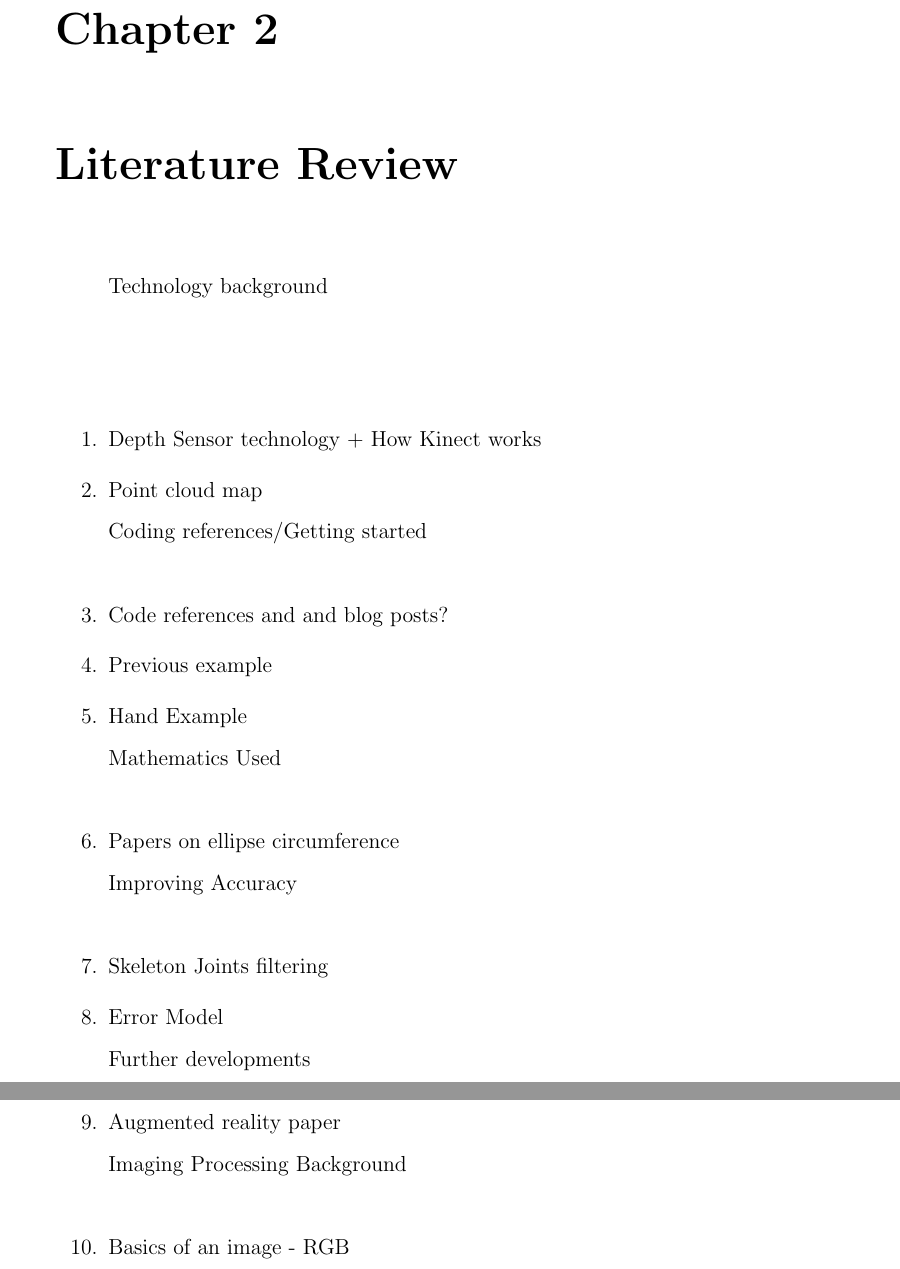
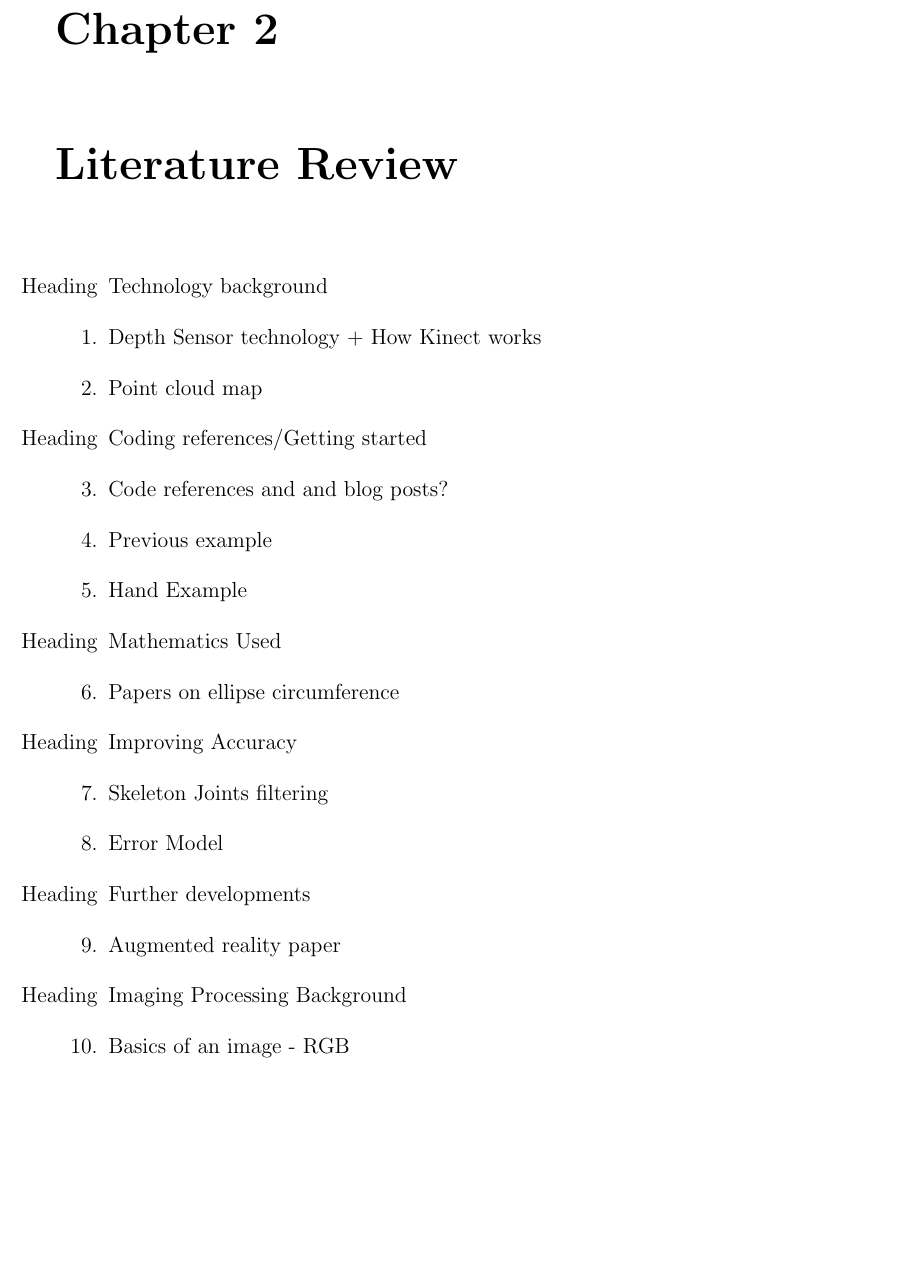
Before and after one commit to Rraven636/VirtualTailor-Final-Report, a LaTeX thesis (Final Report/Final Report.tex, which reads Final Report/Literature.tex): two parts of pages 10 and 11 of 23 before the commit and part of page 10 of 22 after it, the two joined at a grey line, cut so that both start at the same text, the shorter picture padded with empty space. Compiled offline with pdfLaTeX.

Commit message:
txs auto checkin

```diff
--- a/Final Report/Literature.tex
+++ b/Final Report/Literature.tex
@@ -1,26 +1,26 @@
 \chapter{Literature Review}
 
 \begin{enumerate}
-	Technology background\\
+	\item[Heading] Technology background
 	\item Depth Sensor technology + How Kinect works
 	\item Point cloud map
 
-	Coding references/Getting started\\
+	\item [Heading] Coding references/Getting started
 	\item Code references and and blog posts?
 	\item Previous example
 	\item Hand Example
 
-	Mathematics Used\\
+	\item [Heading] Mathematics Used
 	\item Papers on ellipse circumference
 
-	Improving Accuracy\\
+	\item [Heading] Improving Accuracy
 	\item Skeleton Joints filtering
 	\item Error Model
 
-	Further developments\\
+	\item [Heading] Further developments
 	\item Augmented reality paper
 
-	Imaging Processing Background\\
+	\item [Heading] Imaging Processing Background
 	\item Basics of an image - RGB
 	\item Matlab
 	\item Camera Model
```
